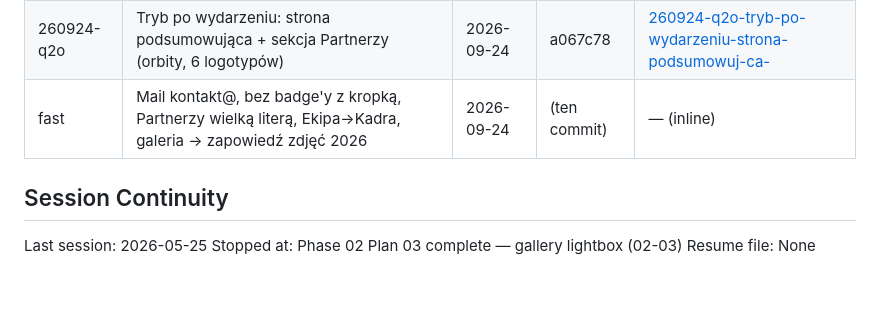
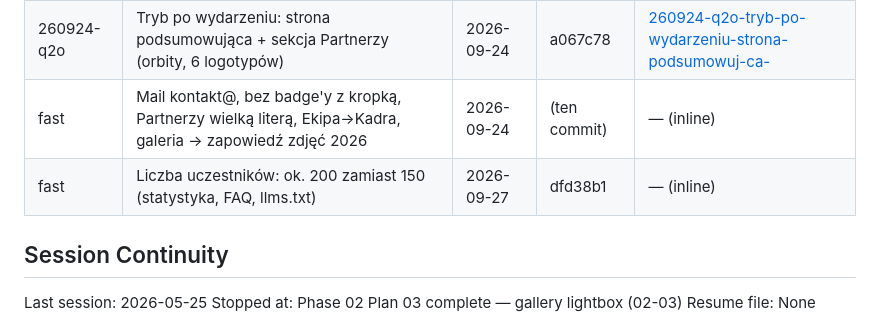
Before and after one commit to administracja-ssuew/adapciak, a Markdown page: .planning/STATE.md, the part around the change. Drawn GitHub-style; blank space fills up the shorter version.

Commit message:
docs: log fast task (uczestnicy 200)
Co-Authored-By: Claude Opus 5.5 <noreply@anthropic.com>

```diff
--- a/.planning/STATE.md
+++ b/.planning/STATE.md
@@ -108,6 +108,7 @@ None yet.
 | fast | Galeria na mobile, przepełnienie w poziomie, zapisy zamknięte | 2026-08-27 | f5d1d44 | — (inline) |
 | 260924-q2o | Tryb po wydarzeniu: strona podsumowująca + sekcja Partnerzy (orbity, 6 logotypów) | 2026-09-24 | a067c78 | [260924-q2o-tryb-po-wydarzeniu-strona-podsumowuj-ca-](./quick/260924-q2o-tryb-po-wydarzeniu-strona-podsumowuj-ca-/) |
 | fast | Mail kontakt@, bez badge'y z kropką, Partnerzy wielką literą, Ekipa→Kadra, galeria → zapowiedź zdjęć 2026 | 2026-09-24 | (ten commit) | — (inline) |
+| fast | Liczba uczestników: ok. 200 zamiast 150 (statystyka, FAQ, llms.txt) | 2026-09-27 | dfd38b1 | — (inline) |
 
 ## Session Continuity
 
```
